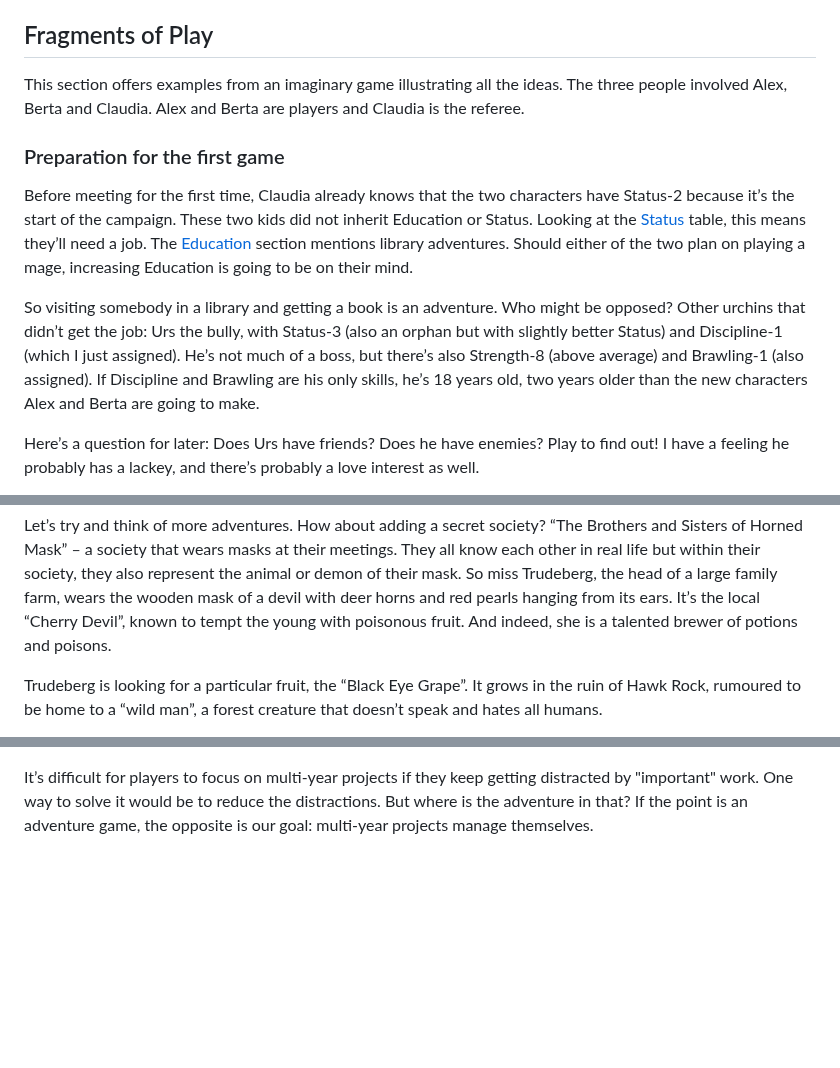
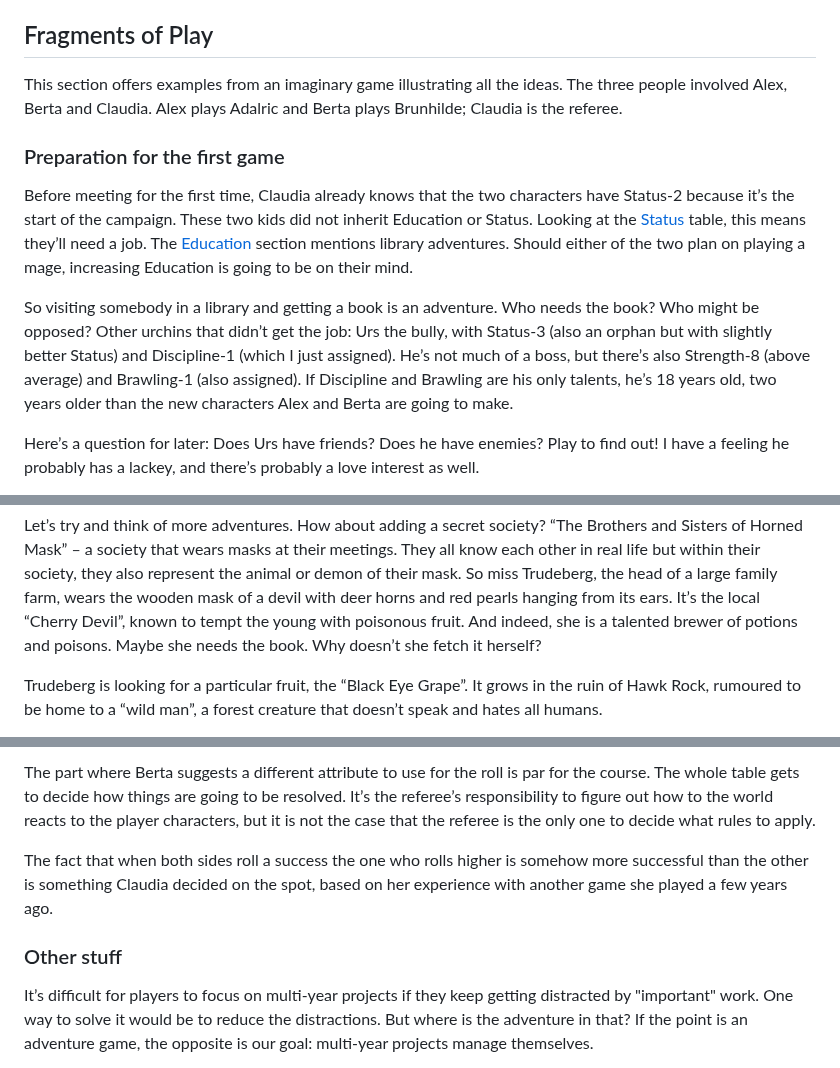
Before and after one commit to kensanata/just-halberds, a Markdown page: Knives.md, 3 parts joined by grey strips. Rendered like a GitHub page; blank space fills up the shorter version.

```diff
--- a/Knives.md
+++ b/Knives.md
@@ -895,8 +896,8 @@ A warrior with woman and two children (1508), by Urs Graf
 ## Fragments of Play
 
 This section offers examples from an imaginary game illustrating all
-the ideas. The three people involved Alex, Berta and Claudia. Alex and
-Berta are players and Claudia is the referee.
+the ideas. The three people involved Alex, Berta and Claudia. Alex
+plays Adalric and Berta plays Brunhilde; Claudia is the referee.
 
 ### Preparation for the first game
 
@@ -909,13 +910,13 @@ Should either of the two plan on playing a mage, increasing Education
 is going to be on their mind.
 
 So visiting somebody in a library and getting a book is an adventure.
-Who might be opposed? Other urchins that didn’t get the job: Urs the
-bully, with Status-3 (also an orphan but with slightly better Status)
-and Discipline-1 (which I just assigned). He’s not much of a boss, but
-there’s also Strength-8 (above average) and Brawling-1 (also
-assigned). If Discipline and Brawling are his only skills, he’s 18
-years old, two years older than the new characters Alex and Berta are
-going to make.
+Who needs the book? Who might be opposed? Other urchins that didn’t
+get the job: Urs the bully, with Status-3 (also an orphan but with
+slightly better Status) and Discipline-1 (which I just assigned). He’s
+not much of a boss, but there’s also Strength-8 (above average) and
+Brawling-1 (also assigned). If Discipline and Brawling are his only
+talents, he’s 18 years old, two years older than the new characters
+Alex and Berta are going to make.
 
 Here’s a question for later: Does Urs have friends? Does he have
 enemies? Play to find out! I have a feeling he probably has a lackey,
@@ -938,7 +939,7 @@ their mask. So miss Trudeberg, the head of a large family farm, wears
 the wooden mask of a devil with deer horns and red pearls hanging from
 its ears. It’s the local “Cherry Devil”, known to tempt the young with
 poisonous fruit. And indeed, she is a talented brewer of potions and
-poisons.
+poisons. Maybe she needs the book. Why doesn’t she fetch it herself?
 
 Trudeberg is looking for a particular fruit, the “Black Eye Grape”. It
 grows in the ruin of Hawk Rock, rumoured to be home to a “wild man”,
@@ -1015,3 +1120,16 @@ Lioningen, Ravensburg.
+The part where Berta suggests a different attribute to use for the
+roll is par for the course. The whole table gets to decide how things
+are going to be resolved. It’s the referee’s responsibility to figure
+out how to the world reacts to the player characters, but it is not
+the case that the referee is the only one to decide what rules to
+apply.
+
+The fact that when both sides roll a success the one who rolls higher
+is somehow more successful than the other is something Claudia decided
+on the spot, based on her experience with another game she played a
+few years ago.
+
+### Other stuff
 
 It’s difficult for players to focus on multi-year projects if they
 keep getting distracted by "important" work. One way to solve it would
```
Also changed, not shown: other parts of Knives.md (+106 -1 lines).
